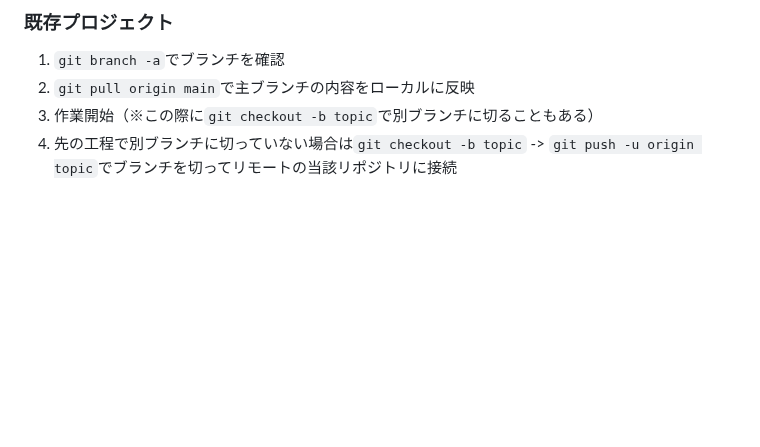
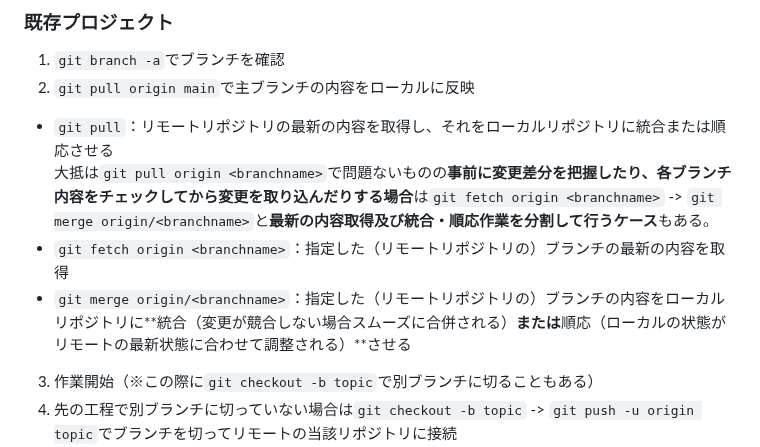
Before and after one commit to Benjuwan/MyLibs, a Markdown page: others/git-memo.md, the part around the change. Rendered like a GitHub page; blank space fills up the shorter version.

Commit message:
doc: github関連のドキュメントを編集（git pull, git fetch, git merge 関連）.

```diff
--- a/others/git-memo.md
+++ b/others/git-memo.md
@@ -4,6 +4,10 @@
 ### 既存プロジェクト
 1. `git branch -a`でブランチを確認
 2. `git pull origin main`で主ブランチの内容をローカルに反映
+  - `git pull`：リモートリポジトリの最新の内容を取得し、それをローカルリポジトリに統合または順応させる<br>
+  大抵は`git pull origin <branchname>`で問題ないものの**事前に変更差分を把握したり、各ブランチ内容をチェックしてから変更を取り込んだりする場合**は`git fetch origin <branchname>` -> `git merge origin/<branchname>`と**最新の内容取得及び統合・順応作業を分割して行うケース**もある。
+  - `git fetch origin <branchname>`：指定した（リモートリポジトリの）ブランチの最新の内容を取得
+  - `git merge origin/<branchname>`：指定した（リモートリポジトリの）ブランチの内容をローカルリポジトリに**統合（変更が競合しない場合スムーズに合併される）**または**順応（ローカルの状態がリモートの最新状態に合わせて調整される）**させる
 3. 作業開始（※この際に`git checkout -b topic`で別ブランチに切ることもある）
 4. 先の工程で別ブランチに切っていない場合は`git checkout -b topic` -> `git push -u origin topic`でブランチを切ってリモートの当該リポジトリに接続
 5. `git branch -vv`で今いるブランチを確認（※**主ブランチへの誤push防止**の観点から）
```
